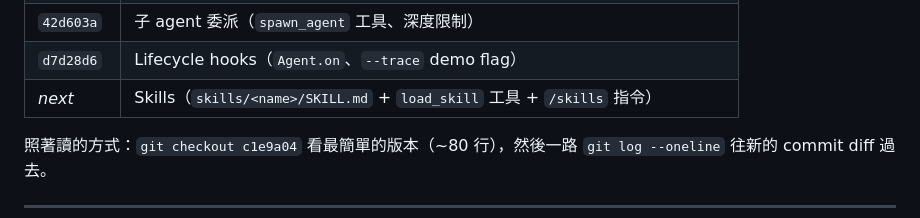
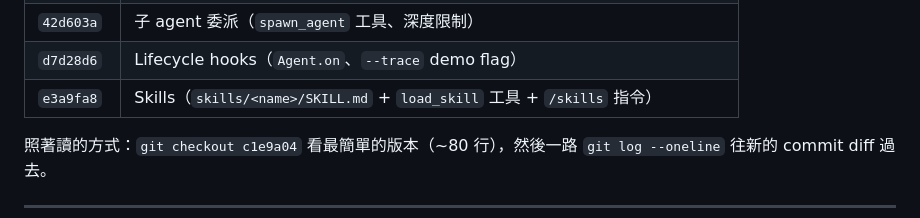
Before and after one commit to codereindeer-dev/minimal-agent, a Markdown page: README.md, the part around the change. Rendered like a GitHub page.

Commit message:
Update README commit progression table with skills SHA
Co-Authored-By: Claude Opus 4.7 <noreply@anthropic.com>

```diff
--- a/README.md
+++ b/README.md
@@ -117,7 +117,7 @@ README.md           # 你正在讀這個
 | `5c37d9a` | `run_shell` 批准提示，三種模式（auto/ask/safe）|
 | `42d603a` | 子 agent 委派（`spawn_agent` 工具、深度限制）|
 | `d7d28d6` | Lifecycle hooks（`Agent.on`、`--trace` demo flag）|
-| _next_   | Skills（`skills/<name>/SKILL.md` + `load_skill` 工具 + `/skills` 指令）|
+| `e3a9fa8` | Skills（`skills/<name>/SKILL.md` + `load_skill` 工具 + `/skills` 指令）|
 
 照著讀的方式：`git checkout c1e9a04` 看最簡單的版本（~80 行），然後一路 `git log --oneline` 往新的 commit diff 過去。
 
```
